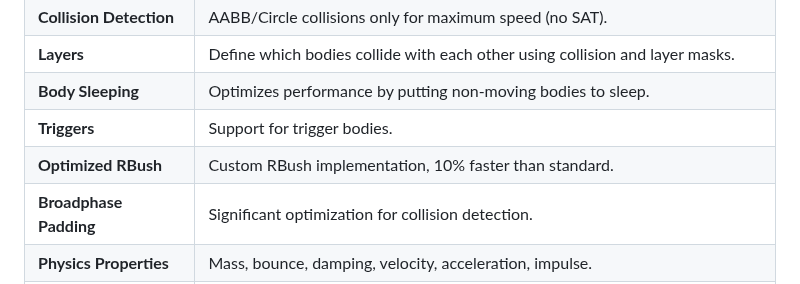
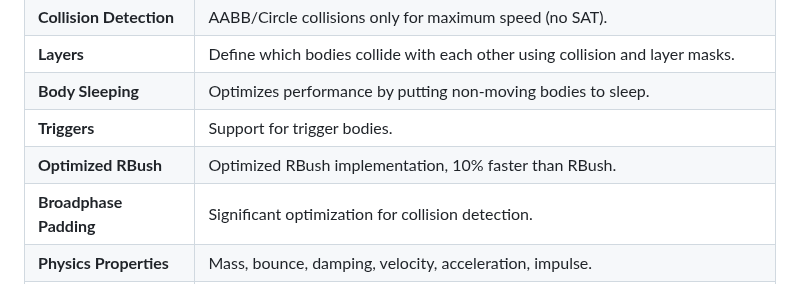
Before and after one commit to Gabriel-xyz/SKALE-Physics, a Markdown page: README.md, the part around the change. Rendered like a GitHub page.

```diff
--- a/README.md
+++ b/README.md
@@ -33,7 +33,7 @@ SKALE Physics includes:
 | **Layers** | Define which bodies collide with each other using collision and layer masks. |
 | **Body Sleeping** | Optimizes performance by putting non-moving bodies to sleep. |
 | **Triggers** | Support for trigger bodies. |
-| **Optimized RBush** | Custom RBush implementation, 10% faster than standard. |
+| **Optimized RBush** | Optimized RBush implementation, 10% faster than RBush. |
 | **Broadphase Padding** | Significant optimization for collision detection. |
 | **Physics Properties** | Mass, bounce, damping, velocity, acceleration, impulse. |
 | **World Bounds** | Bodies can't leave the defined world boundaries. |
```
